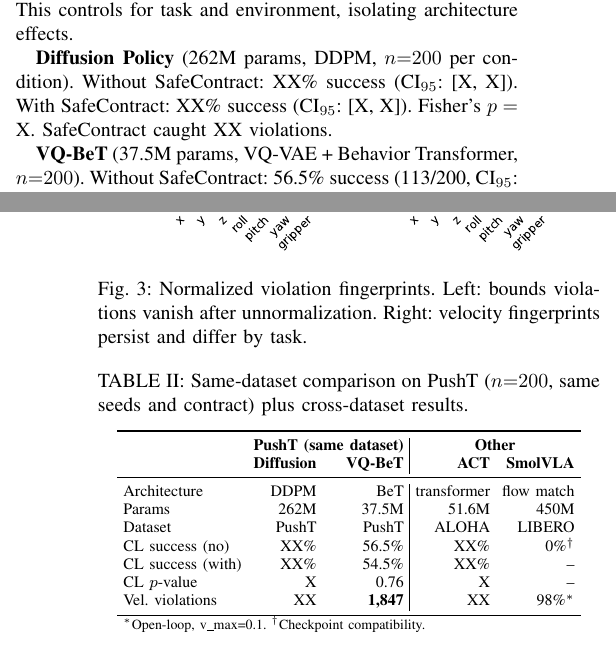
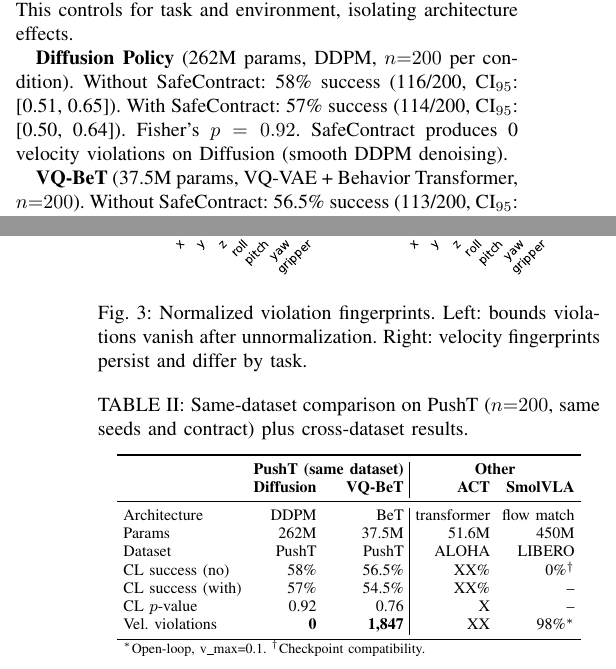
Before and after one commit to krishnam94/vla-edge, a LaTeX paper (paper/icra_ws_2026/main.tex): two parts of the columns of pages 2 and 4 of 5, joined at a grey line, cut so that both start at the same text. Compiled offline with pdfLaTeX.

Commit message:
Fill Diffusion PushT results: 58%/57% p=0.92, 0 velocity violations (n=200)

```diff
--- a/paper/icra_ws_2026/main.tex
+++ b/paper/icra_ws_2026/main.tex
@@ -156,9 +156,9 @@ Bounds enforcement catches integration bugs; velocity monitoring catches physica
 We evaluate two architectures on the \emph{same} PushT dataset with the same seeds (0-199), contract (bounds $[0, 512]$, $v_{\max}{=}30$\,px/step), and success criterion (coverage ${\ge}0.95$). This controls for task and environment, isolating architecture effects.
 
 \textbf{Diffusion Policy} (262M params, DDPM, $n{=}200$ per condition).
-Without SafeContract: XX\% success (CI$_{95}$: [X, X]).
-With SafeContract: XX\% success (CI$_{95}$: [X, X]).
-Fisher's $p = $ X. SafeContract caught XX violations.
+Without SafeContract: 58\% success (116/200, CI$_{95}$: [0.51, 0.65]).
+With SafeContract: 57\% success (114/200, CI$_{95}$: [0.50, 0.64]).
+Fisher's $p = 0.92$. SafeContract produces 0 velocity violations on Diffusion (smooth DDPM denoising).
 
 \textbf{VQ-BeT} (37.5M params, VQ-VAE + Behavior Transformer, $n{=}200$).
 Without SafeContract: 56.5\% success (113/200, CI$_{95}$: [0.50, 0.63]).
@@ -251,10 +251,10 @@ After unnormalization, bounds drop to 0\% but velocity fingerprints persist by s
 Architecture & DDPM & BeT & transformer & flow match \\
 Params & 262M & 37.5M & 51.6M & 450M \\
 Dataset & PushT & PushT & ALOHA & LIBERO \\
-CL success (no) & XX\% & 56.5\% & XX\% & 0\%$^\dagger$ \\
-CL success (with) & XX\% & 54.5\% & XX\% & -- \\
-CL $p$-value & X & 0.76 & X & -- \\
-Vel. violations & XX & \textbf{1{,}847} & XX & 98\%$^*$ \\
+CL success (no) & 58\% & 56.5\% & XX\% & 0\%$^\dagger$ \\
+CL success (with) & 57\% & 54.5\% & XX\% & -- \\
+CL $p$-value & 0.92 & 0.76 & X & -- \\
+Vel. violations & \textbf{0} & \textbf{1{,}847} & XX & 98\%$^*$ \\
 \bottomrule
 \multicolumn{5}{l}{\scriptsize $^*$Open-loop, v\_max=0.1. $^\dagger$Checkpoint compatibility.}
 \end{tabular}
```
